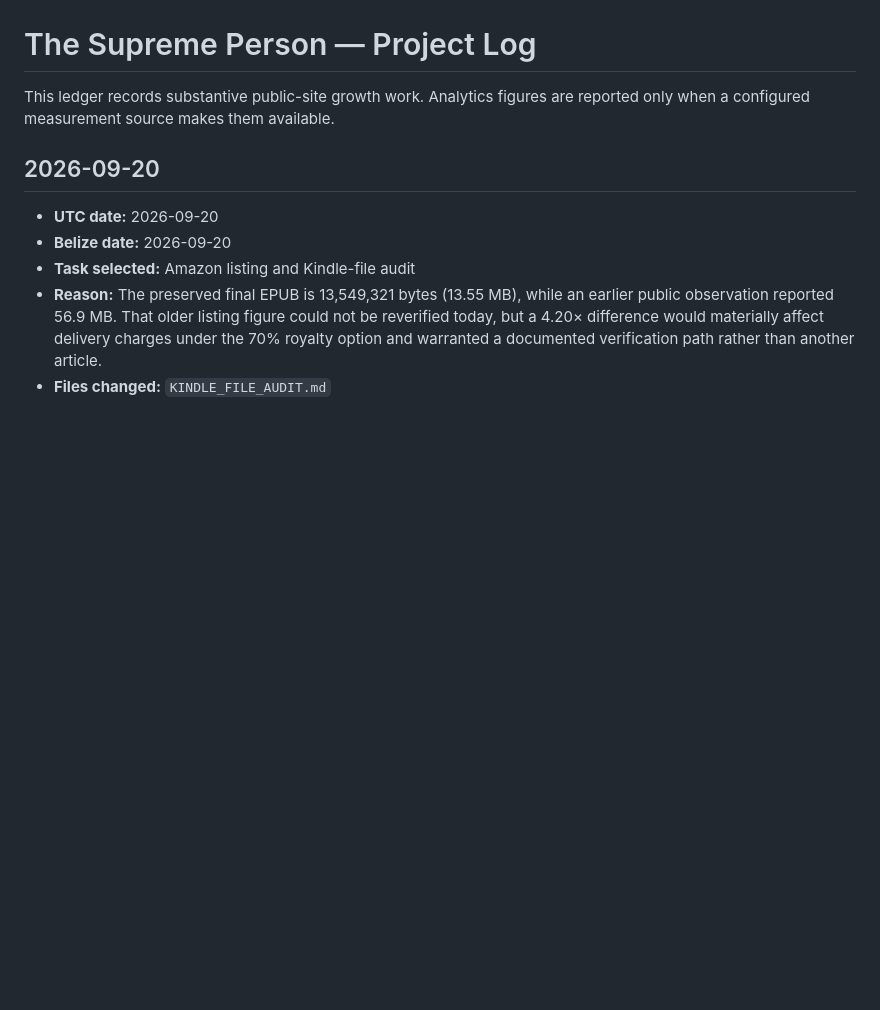
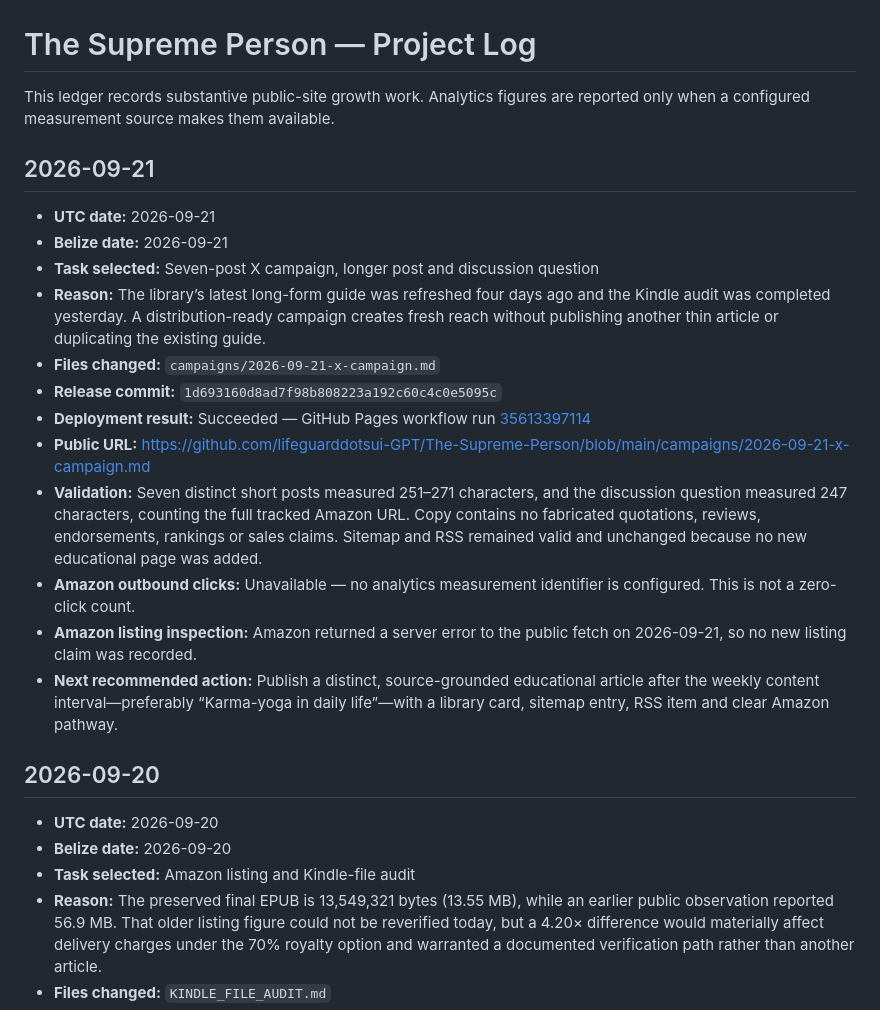
Before and after one commit to lifeguarddotsui-GPT/The-Supreme-Person, a Markdown page: PROJECT_LOG.md, the part around the change. Rendered like a GitHub page; blank space fills up the shorter version.

Commit message:
Record September 21 X campaign

```diff
--- a/PROJECT_LOG.md
+++ b/PROJECT_LOG.md
@@ -1,6 +1,21 @@
 # The Supreme Person — Project Log
 
 This ledger records substantive public-site growth work. Analytics figures are reported only when a configured measurement source makes them available.
+
+## 2026-09-21
+
+- **UTC date:** 2026-09-21
+- **Belize date:** 2026-09-21
+- **Task selected:** Seven-post X campaign, longer post and discussion question
+- **Reason:** The library’s latest long-form guide was refreshed four days ago and the Kindle audit was completed yesterday. A distribution-ready campaign creates fresh reach without publishing another thin article or duplicating the existing guide.
+- **Files changed:** `campaigns/2026-09-21-x-campaign.md`
+- **Release commit:** `1d693160d8ad7f98b808223a192c60c4c0e5095c`
+- **Deployment result:** Succeeded — GitHub Pages workflow run [35613397114](https://github.com/lifeguarddotsui-GPT/The-Supreme-Person/actions/runs/35613397114)
+- **Public URL:** https://github.com/lifeguarddotsui-GPT/The-Supreme-Person/blob/main/campaigns/2026-09-21-x-campaign.md
+- **Validation:** Seven distinct short posts measured 251–271 characters, and the discussion question measured 247 characters, counting the full tracked Amazon URL. Copy contains no fabricated quotations, reviews, endorsements, rankings or sales claims. Sitemap and RSS remained valid and unchanged because no new educational page was added.
+- **Amazon outbound clicks:** Unavailable — no analytics measurement identifier is configured. This is not a zero-click count.
+- **Amazon listing inspection:** Amazon returned a server error to the public fetch on 2026-09-21, so no new listing claim was recorded.
+- **Next recommended action:** Publish a distinct, source-grounded educational article after the weekly content interval—preferably “Karma-yoga in daily life”—with a library card, sitemap entry, RSS item and clear Amazon pathway.
 
 ## 2026-09-20
 
```
